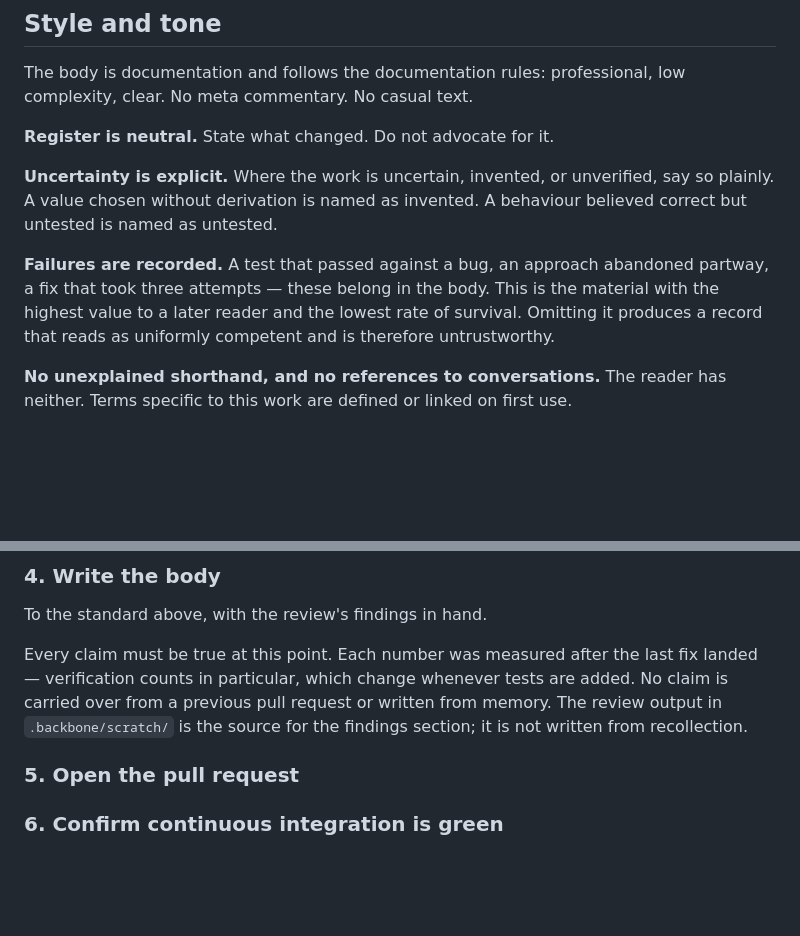
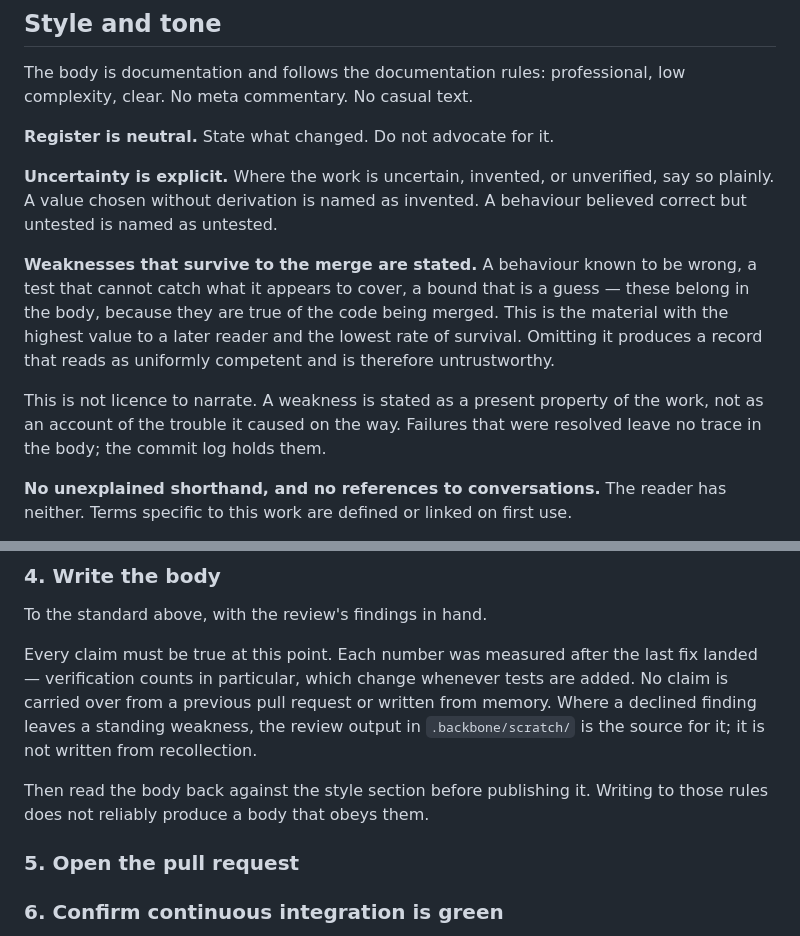
Before and after one commit to carlelieser/otto, a Markdown page: .backbone/systems/opening-a-pull-request.md, 2 parts joined by grey strips. GitHub-like rendering; blank space fills up the shorter version.

```diff
--- a/.backbone/systems/opening-a-pull-request.md
+++ b/.backbone/systems/opening-a-pull-request.md
@@ -70,11 +88,16 @@ complexity, clear. No meta commentary. No casual text.
 unverified, say so plainly. A value chosen without derivation is named as
 invented. A behaviour believed correct but untested is named as untested.
 
-**Failures are recorded.** A test that passed against a bug, an approach
-abandoned partway, a fix that took three attempts — these belong in the body.
-This is the material with the highest value to a later reader and the lowest rate
-of survival. Omitting it produces a record that reads as uniformly competent and
-is therefore untrustworthy.
+**Weaknesses that survive to the merge are stated.** A behaviour known to be
+wrong, a test that cannot catch what it appears to cover, a bound that is a guess
+— these belong in the body, because they are true of the code being merged. This
+is the material with the highest value to a later reader and the lowest rate of
+survival. Omitting it produces a record that reads as uniformly competent and is
+therefore untrustworthy.
+
+This is not licence to narrate. A weakness is stated as a present property of the
+work, not as an account of the trouble it caused on the way. Failures that were
+resolved leave no trace in the body; the commit log holds them.
 
 **No unexplained shorthand, and no references to conversations.** The reader has
 neither. Terms specific to this work are defined or linked on first use.
@@ -122,8 +145,11 @@ To the standard above, with the review's findings in hand.
 Every claim must be true at this point. Each number was measured after the last
 fix landed — verification counts in particular, which change whenever tests are
 added. No claim is carried over from a previous pull request or written from
-memory. The review output in `.backbone/scratch/` is the source for the findings
-section; it is not written from recollection.
+memory. Where a declined finding leaves a standing weakness, the review output in
+`.backbone/scratch/` is the source for it; it is not written from recollection.
+
+Then read the body back against the style section before publishing it. Writing
+to those rules does not reliably produce a body that obeys them.
 
 ### 5. Open the pull request
 
```
Also changed, not shown: other parts of .backbone/systems/opening-a-pull-request.md (+47 -9 lines), .backbone/systems/reviewing-code.md (+35 -8 lines).
